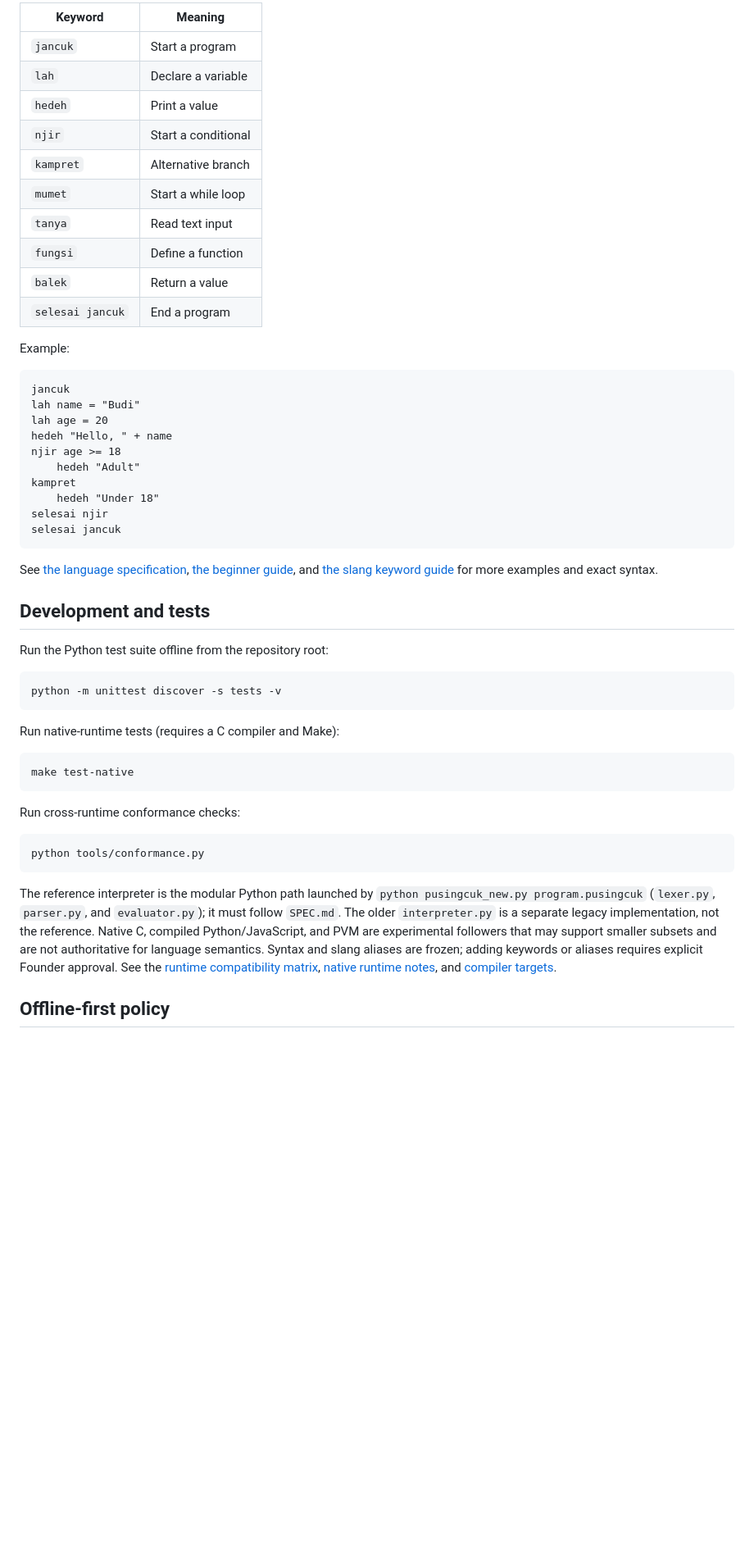
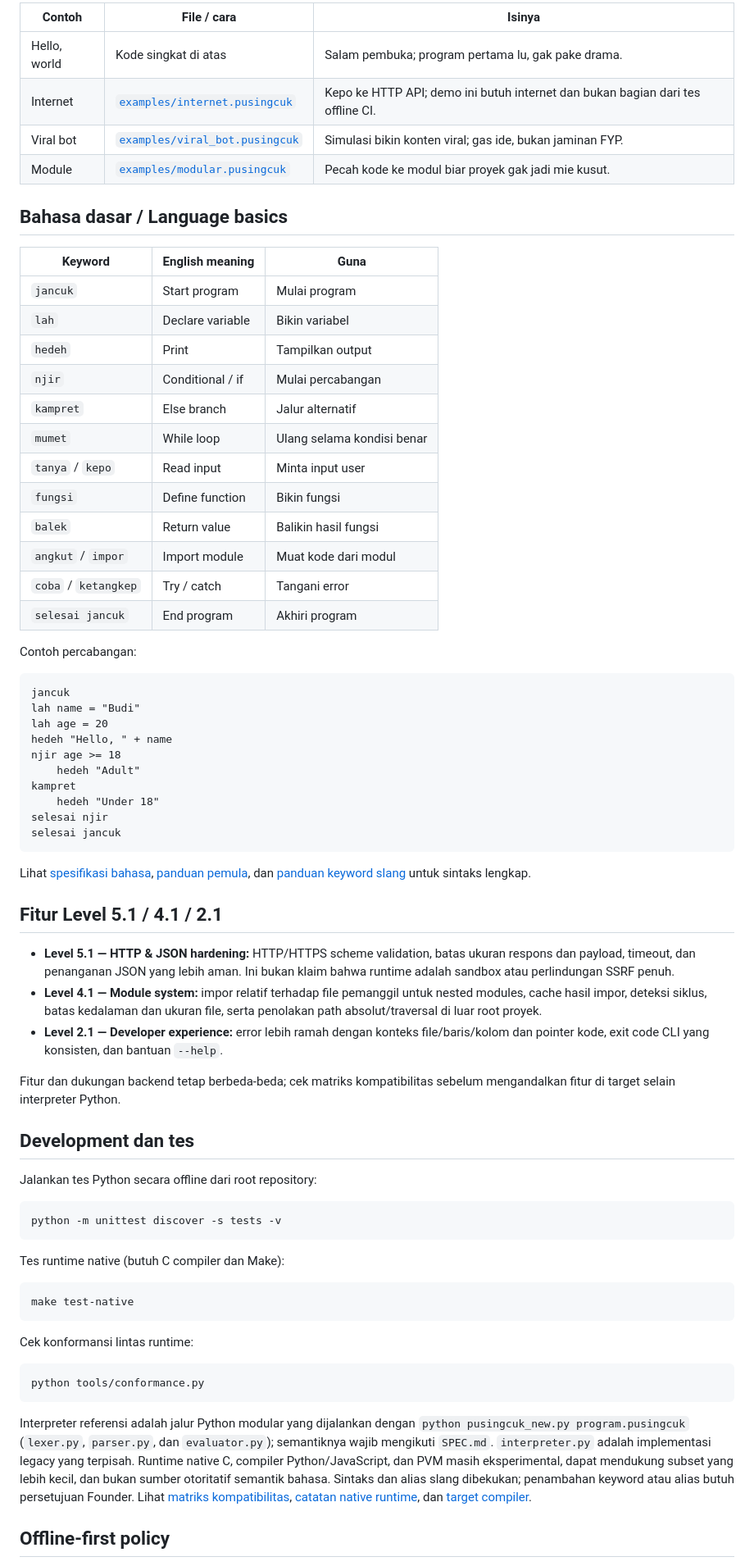
Before and after one commit to rllibo833-sudo/pusingcuk, a Markdown page: README.md, the part around one of its changes. Shown at 82% size. GitHub-like rendering; blank space fills up the shorter version.

````diff
--- a/README.md
+++ b/README.md
@@ -73,18 +78,29 @@ python pusingcuk_new.py program.pusingcuk
 
-| Keyword | Meaning |
-|---|---|
-| `jancuk` | Start a program |
-| `lah` | Declare a variable |
-| `hedeh` | Print a value |
-| `njir` | Start a conditional |
-| `kampret` | Alternative branch |
-| `mumet` | Start a while loop |
-| `tanya` | Read text input |
-| `fungsi` | Define a function |
-| `balek` | Return a value |
-| `selesai jancuk` | End a program |
+| Contoh | File / cara | Isinya |
+|---|---|---|
+| Hello, world | Kode singkat di atas | Salam pembuka; program pertama lu, gak pake drama. |
+| Internet | [`examples/internet.pusingcuk`](examples/internet.pusingcuk) | Kepo ke HTTP API; demo ini butuh internet dan bukan bagian dari tes offline CI. |
+| Viral bot | [`examples/viral_bot.pusingcuk`](examples/viral_bot.pusingcuk) | Simulasi bikin konten viral; gas ide, bukan jaminan FYP. |
+| Module | [`examples/modular.pusingcuk`](examples/modular.pusingcuk) | Pecah kode ke modul biar proyek gak jadi mie kusut. |
 
-Example:
+## Bahasa dasar / Language basics
+
+| Keyword | English meaning | Guna |
+|---|---|---|
+| `jancuk` | Start program | Mulai program |
+| `lah` | Declare variable | Bikin variabel |
+| `hedeh` | Print | Tampilkan output |
+| `njir` | Conditional / if | Mulai percabangan |
+| `kampret` | Else branch | Jalur alternatif |
+| `mumet` | While loop | Ulang selama kondisi benar |
+| `tanya` / `kepo` | Read input | Minta input user |
+| `fungsi` | Define function | Bikin fungsi |
+| `balek` | Return value | Balikin hasil fungsi |
+| `angkut` / `impor` | Import module | Muat kode dari modul |
+| `coba` / `ketangkep` | Try / catch | Tangani error |
+| `selesai jancuk` | End program | Akhiri program |
+
+Contoh percabangan:
 
 ```pusingcuk
 jancuk
@@ -99,29 +115,37 @@ selesai njir
 selesai jancuk
 ```
 
-See [the language specification](SPEC.md), [the beginner guide](docs/PEMULA.md), and [the slang keyword guide](docs/KOSAKATA_GENZ.md) for more examples and exact syntax.
+Lihat [spesifikasi bahasa](SPEC.md), [panduan pemula](docs/PEMULA.md), dan [panduan keyword slang](docs/KOSAKATA_GENZ.md) untuk sintaks lengkap.
 
-## Development and tests
+## Fitur Level 5.1 / 4.1 / 2.1
 
-Run the Python test suite offline from the repository root:
+- **Level 5.1 — HTTP & JSON hardening:** HTTP/HTTPS scheme validation, batas ukuran respons dan payload, timeout, dan penanganan JSON yang lebih aman. Ini bukan klaim bahwa runtime adalah sandbox atau perlindungan SSRF penuh.
+- **Level 4.1 — Module system:** impor relatif terhadap file pemanggil untuk nested modules, cache hasil impor, deteksi siklus, batas kedalaman dan ukuran file, serta penolakan path absolut/traversal di luar root proyek.
+- **Level 2.1 — Developer experience:** error lebih ramah dengan konteks file/baris/kolom dan pointer kode, exit code CLI yang konsisten, dan bantuan `--help`.
+
+Fitur dan dukungan backend tetap berbeda-beda; cek matriks kompatibilitas sebelum mengandalkan fitur di target selain interpreter Python.
+
+## Development dan tes
+
+Jalankan tes Python secara offline dari root repository:
 
 ```sh
 python -m unittest discover -s tests -v
 ```
 
-Run native-runtime tests (requires a C compiler and Make):
+Tes runtime native (butuh C compiler dan Make):
 
 ```sh
 make test-native
 ```
 
-Run cross-runtime conformance checks:
+Cek konformansi lintas runtime:
 
 ```sh
 python tools/conformance.py
 ```
 
-The reference interpreter is the modular Python path launched by `python pusingcuk_new.py program.pusingcuk` (`lexer.py`, `parser.py`, and `evaluator.py`); it must follow `SPEC.md`. The older `interpreter.py` is a separate legacy implementation, not the reference. Native C, compiled Python/JavaScript, and PVM are experimental followers that may support smaller subsets and are not authoritative for language semantics. Syntax and slang aliases are frozen; adding keywords or aliases requires explicit Founder approval. See the [runtime compatibility matrix](docs/COMPATIBILITY.md), [native runtime notes](docs/NATIVE_RUNTIME.md), and [compiler targets](docs/COMPILER_TARGETS.md).
+Interpreter referensi adalah jalur Python modular yang dijalankan dengan `python pusingcuk_new.py program.pusingcuk` (`lexer.py`, `parser.py`, dan `evaluator.py`); semantiknya wajib mengikuti `SPEC.md`. `interpreter.py` adalah implementasi legacy yang terpisah. Runtime native C, compiler Python/JavaScript, dan PVM masih eksperimental, dapat mendukung subset yang lebih kecil, dan bukan sumber otoritatif semantik bahasa. Sintaks dan alias slang dibekukan; penambahan keyword atau alias butuh persetujuan Founder. Lihat [matriks kompatibilitas](docs/COMPATIBILITY.md), [catatan native runtime](docs/NATIVE_RUNTIME.md), dan [target compiler](docs/COMPILER_TARGETS.md).
 
 ## Offline-first policy
 
````
Also changed, not shown: other parts of README.md (+65 -61 lines).
